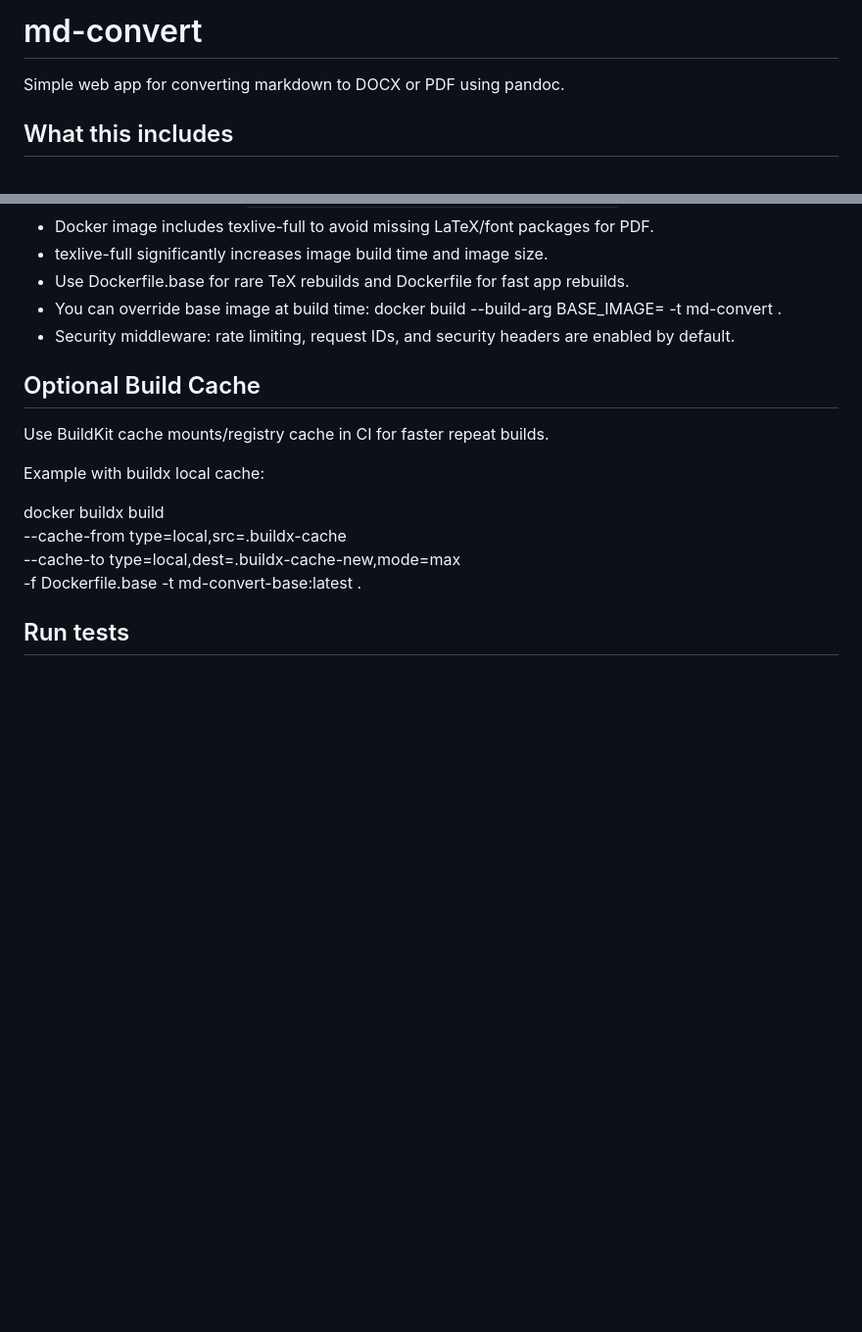
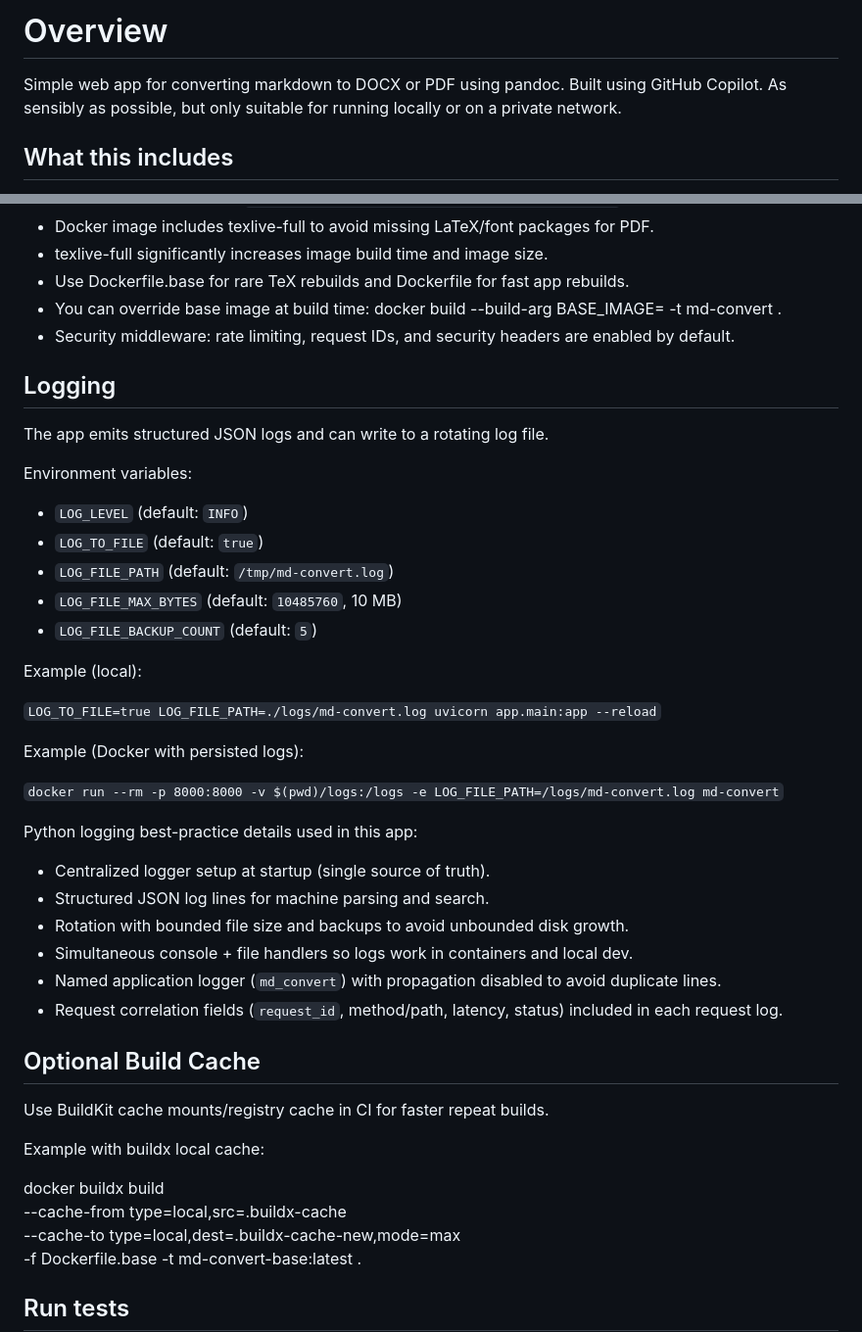
Before and after one commit to MeanTimeCyber/markdown-convert-app, a Markdown page: README.md, 2 parts joined by grey strips. Shown at 98% size. GitHub-like rendering; blank space fills up the shorter version.

```diff
--- a/README.md
+++ b/README.md
@@ -1,6 +1,6 @@
-# md-convert
+# Overview
 
-Simple web app for converting markdown to DOCX or PDF using pandoc.
+Simple web app for converting markdown to DOCX or PDF using pandoc. Built using GitHub Copilot. As sensibly as possible, but only suitable for running locally or on a private network.
 
 ## What this includes
 
@@ -95,6 +95,35 @@ Simple web app for converting markdown to DOCX or PDF using pandoc.
 - You can override base image at build time: docker build --build-arg BASE_IMAGE=<tag> -t md-convert .
 - Security middleware: rate limiting, request IDs, and security headers are enabled by default.
 
+## Logging
+
+The app emits structured JSON logs and can write to a rotating log file.
+
+Environment variables:
+
+- `LOG_LEVEL` (default: `INFO`)
+- `LOG_TO_FILE` (default: `true`)
+- `LOG_FILE_PATH` (default: `/tmp/md-convert.log`)
+- `LOG_FILE_MAX_BYTES` (default: `10485760`, 10 MB)
+- `LOG_FILE_BACKUP_COUNT` (default: `5`)
+
+Example (local):
+
+`LOG_TO_FILE=true LOG_FILE_PATH=./logs/md-convert.log uvicorn app.main:app --reload`
+
+Example (Docker with persisted logs):
+
+`docker run --rm -p 8000:8000 -v $(pwd)/logs:/logs -e LOG_FILE_PATH=/logs/md-convert.log md-convert`
+
+Python logging best-practice details used in this app:
+
+- Centralized logger setup at startup (single source of truth).
+- Structured JSON log lines for machine parsing and search.
+- Rotation with bounded file size and backups to avoid unbounded disk growth.
+- Simultaneous console + file handlers so logs work in containers and local dev.
+- Named application logger (`md_convert`) with propagation disabled to avoid duplicate lines.
+- Request correlation fields (`request_id`, method/path, latency, status) included in each request log.
+
 ## Optional Build Cache
 
 Use BuildKit cache mounts/registry cache in CI for faster repeat builds.
```
